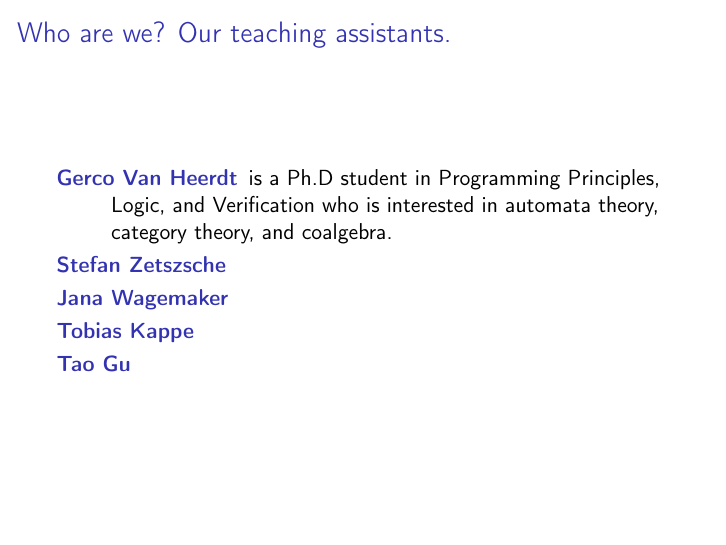
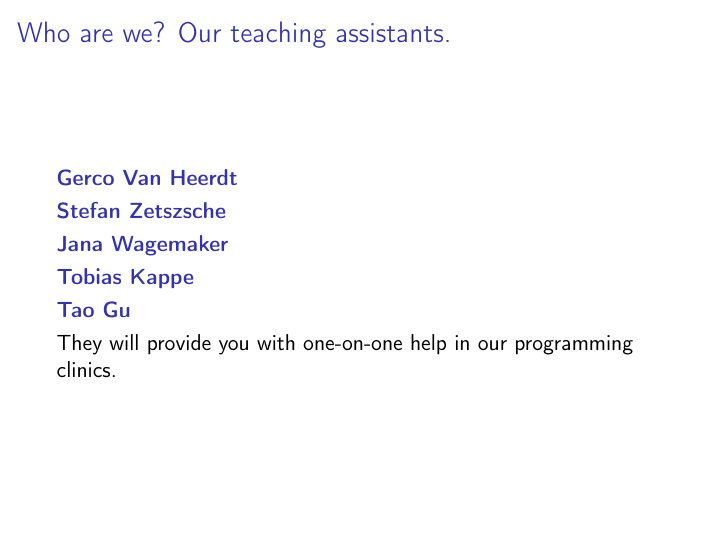
Before and after one commit to arreyazat/ENGF0002-2019, LaTeX slides (Topics/00_About/00_About_Slides.tex): page 7 of 22. Compiled offline with pdfLaTeX; a LaTeX package or settings file that is missing is left out.

Commit message:
Update slide

```diff
--- a/Topics/00_About/00_About_Slides.tex
+++ b/Topics/00_About/00_About_Slides.tex
@@ -144,12 +144,14 @@ Engineering staff.
 \frametitle{Who are we? Our teaching assistants.}
 
 \begin{description}
-\item[{\bf Gerco Van Heerdt}] is a Ph.D student in Programming Principles, Logic, and Verification who is interested in automata theory, category theory, and coalgebra.
+\item[{\bf Gerco Van Heerdt}]
 \item[{\bf Stefan Zetszsche}]
 \item[{\bf Jana Wagemaker}]
 \item[{\bf Tobias Kappe}]
 \item[{\bf Tao Gu}]
 \end{description}
+
+They will provide you with one-on-one help in our programming clinics.
 
 \end{frame}
 
```
Also changed, not shown: Topics/00_About/00_About_Slides.pdf.
